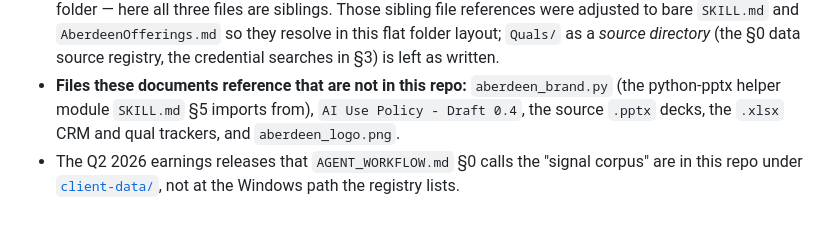
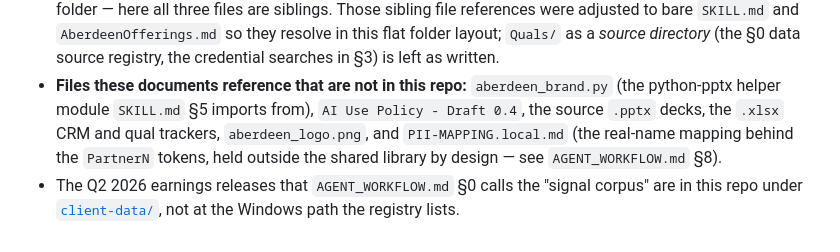
Before and after one commit to Aberdeen-Advisors/hack-team-10, a Markdown page: agent-instructions/README.md, the part around the change. Drawn GitHub-style.

Commit message:
Note the PII mapping file in agent-instructions README
The new AGENT_WORKFLOW.md section 8 references PII-MAPPING.local.md, which the list of referenced-but-absent files did not mention.

```diff
--- a/agent-instructions/README.md
+++ b/agent-instructions/README.md
@@ -27,6 +27,8 @@ it should say.
   source registry, the credential searches in §3) is left as written.
 - **Files these documents reference that are not in this repo:** `aberdeen_brand.py` (the
   python-pptx helper module `SKILL.md` §5 imports from), `AI Use Policy - Draft 0.4`, the
-  source `.pptx` decks, the `.xlsx` CRM and qual trackers, and `aberdeen_logo.png`.
+  source `.pptx` decks, the `.xlsx` CRM and qual trackers, `aberdeen_logo.png`, and
+  `PII-MAPPING.local.md` (the real-name mapping behind the `PartnerN` tokens, held outside the
+  shared library by design — see `AGENT_WORKFLOW.md` §8).
 - The Q2 2026 earnings releases that `AGENT_WORKFLOW.md` §0 calls the "signal corpus" are in
   this repo under [`client-data/`](../client-data), not at the Windows path the registry lists.
```
